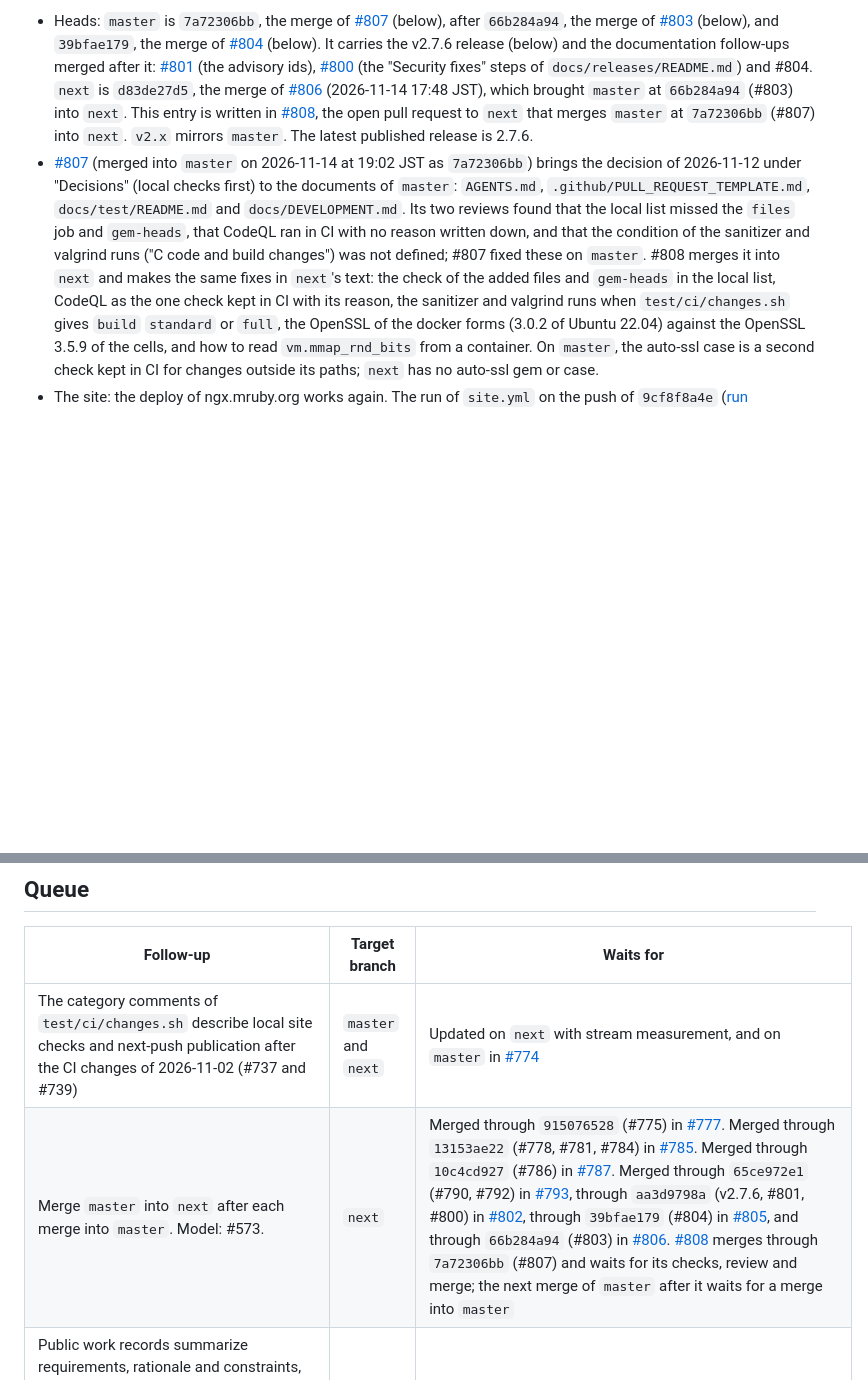
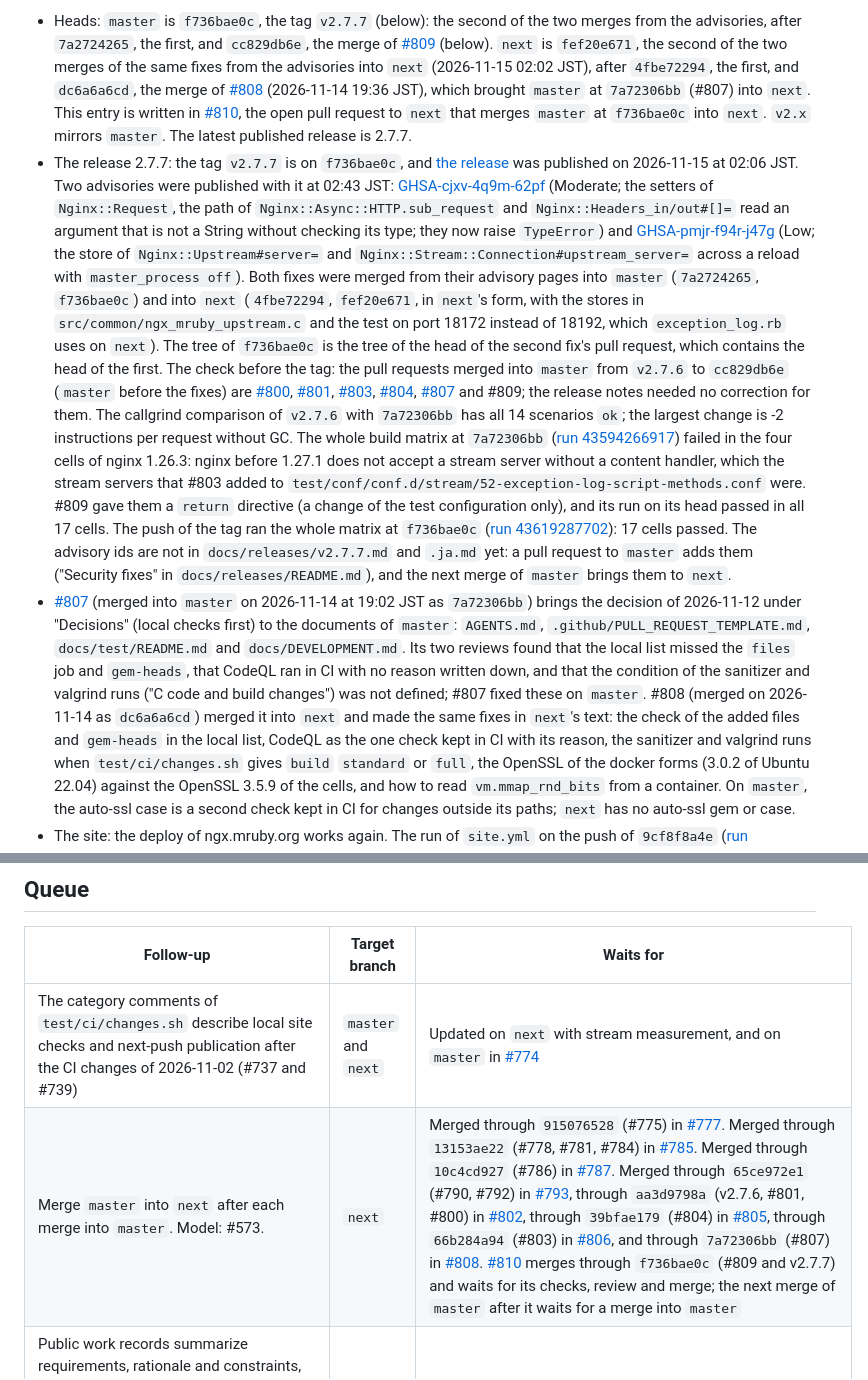
Before and after one commit to matsumotory/ngx_mruby, a Markdown page: docs/HANDOFF.md, 2 parts joined by grey strips. Rendered like a GitHub page; blank space fills up the shorter version.

Commit message:
docs: HANDOFF records v2.7.7 and the merge of master into next
Record the heads after the 2.7.7 release, the release and its two
published advisories, the check before the tag (the merged pull
requests, the callgrind comparison with v2.7.6, the whole build matrix
and the fix of the nginx 1.26.3 cells by #809), #810 in the Queue row of
the merges of master, and the type checks that 2.7.7 added in the row on
arguments read without a type check, with the two places that are left.

Co-Authored-By: Claude Opus 5.5 <noreply@anthropic.com>

```diff
--- a/docs/HANDOFF.md
+++ b/docs/HANDOFF.md
@@ -4,19 +4,57 @@
 
-- Heads: `master` is `7a72306bb`, the merge of
-  [#807](https://github.com/matsumotory/ngx_mruby/pull/807) (below), after
-  `66b284a94`, the merge of [#803](https://github.com/matsumotory/ngx_mruby/pull/803)
-  (below), and `39bfae179`, the merge of [#804](https://github.com/matsumotory/ngx_mruby/pull/804)
-  (below). It carries the v2.7.6 release (below) and the documentation
-  follow-ups merged after it: [#801](https://github.com/matsumotory/ngx_mruby/pull/801)
-  (the advisory ids), [#800](https://github.com/matsumotory/ngx_mruby/pull/800)
-  (the "Security fixes" steps of `docs/releases/README.md`) and #804.
-  `next` is `d83de27d5`, the merge of
-  [#806](https://github.com/matsumotory/ngx_mruby/pull/806) (2026-11-14
-  17:48 JST), which brought `master` at `66b284a94` (#803) into `next`.
-  This entry is written in [#808](https://github.com/matsumotory/ngx_mruby/pull/808),
-  the open pull request to `next` that merges `master` at `7a72306bb`
-  (#807) into `next`. `v2.x` mirrors `master`.
-  The latest published release is 2.7.6.
+- Heads: `master` is `f736bae0c`, the tag `v2.7.7` (below): the second
+  of the two merges from the advisories, after `7a2724265`, the first, and
+  `cc829db6e`, the merge of [#809](https://github.com/matsumotory/ngx_mruby/pull/809)
+  (below). `next` is `fef20e671`, the second of the two merges of the same
+  fixes from the advisories into `next` (2026-11-15 02:02 JST), after
+  `4fbe72294`, the first, and `dc6a6a6cd`, the merge of
+  [#808](https://github.com/matsumotory/ngx_mruby/pull/808) (2026-11-14
+  19:36 JST), which brought `master` at `7a72306bb` (#807) into `next`.
+  This entry is written in [#810](https://github.com/matsumotory/ngx_mruby/pull/810),
+  the open pull request to `next` that merges `master` at `f736bae0c`
+  into `next`. `v2.x` mirrors `master`.
+  The latest published release is 2.7.7.
+- The release 2.7.7: the tag `v2.7.7` is on `f736bae0c`, and
+  [the release](https://github.com/matsumotory/ngx_mruby/releases/tag/v2.7.7)
+  was published on 2026-11-15 at 02:06 JST. Two advisories were published
+  with it at 02:43 JST:
+  [GHSA-cjxv-4q9m-62pf](https://github.com/matsumotory/ngx_mruby/security/advisories/GHSA-cjxv-4q9m-62pf)
+  (Moderate; the setters of `Nginx::Request`, the path of
+  `Nginx::Async::HTTP.sub_request` and `Nginx::Headers_in/out#[]=` read
+  an argument that is not a String without checking its type; they now
+  raise `TypeError`) and
+  [GHSA-pmjr-f94r-j47g](https://github.com/matsumotory/ngx_mruby/security/advisories/GHSA-pmjr-f94r-j47g)
+  (Low; the store of `Nginx::Upstream#server=` and
+  `Nginx::Stream::Connection#upstream_server=` across a reload with
+  `master_process off`). Both fixes were merged from their advisory pages
+  into `master` (`7a2724265`, `f736bae0c`) and into `next` (`4fbe72294`,
+  `fef20e671`, in `next`'s form, with the stores in
+  `src/common/ngx_mruby_upstream.c` and the test on port 18172 instead of
+  18192, which `exception_log.rb` uses on `next`). The tree of
+  `f736bae0c` is the tree of the head of the second fix's pull request,
+  which contains the head of the first. The check before the tag: the pull
+  requests merged into `master` from `v2.7.6` to `cc829db6e` (`master`
+  before the fixes) are [#800](https://github.com/matsumotory/ngx_mruby/pull/800),
+  [#801](https://github.com/matsumotory/ngx_mruby/pull/801),
+  [#803](https://github.com/matsumotory/ngx_mruby/pull/803),
+  [#804](https://github.com/matsumotory/ngx_mruby/pull/804),
+  [#807](https://github.com/matsumotory/ngx_mruby/pull/807) and #809; the
+  release notes needed no correction for them. The callgrind comparison of
+  `v2.7.6` with `7a72306bb` has all 14 scenarios `ok`; the largest change
+  is -2 instructions per request without GC. The whole build matrix at
+  `7a72306bb`
+  ([run 43594266917](https://github.com/matsumotory/ngx_mruby/actions/runs/43594266917))
+  failed in the four cells of nginx 1.26.3: nginx before 1.27.1 does not
+  accept a stream server without a content handler, which the stream
+  servers that #803 added to `test/conf/conf.d/stream/52-exception-log-script-methods.conf`
+  were. #809 gave them a `return` directive (a change of the test
+  configuration only), and its run on its head passed in all 17 cells. The
+  push of the tag ran the whole matrix at `f736bae0c`
+  ([run 43619287702](https://github.com/matsumotory/ngx_mruby/actions/runs/43619287702)):
+  17 cells passed. The advisory ids are not in `docs/releases/v2.7.7.md`
+  and `.ja.md` yet: a pull request to `master` adds them ("Security
+  fixes" in `docs/releases/README.md`), and the next merge of `master`
+  brings them to `next`.
 - [#807](https://github.com/matsumotory/ngx_mruby/pull/807) (merged into
   `master` on 2026-11-14 at 19:02 JST as `7a72306bb`) brings the decision
   of 2026-11-12 under "Decisions" (local checks first) to the documents
@@ -25,8 +63,9 @@
   that the local list missed the `files` job and `gem-heads`, that CodeQL
   ran in CI with no reason written down, and that the condition of the
   sanitizer and valgrind runs ("C code and build changes") was not
-  defined; #807 fixed these on `master`. #808 merges it into `next` and
-  makes the same fixes in `next`'s text: the check of the added files and
+  defined; #807 fixed these on `master`. #808 (merged on 2026-11-14 as
+  `dc6a6a6cd`) merged it into `next` and made the same fixes in `next`'s
+  text: the check of the added files and
   `gem-heads` in the local list, CodeQL as the one check kept in CI with
   its reason, the sanitizer and valgrind runs when `test/ci/changes.sh`
   gives `build` `standard` or `full`, the OpenSSL of the docker forms
@@ -643,7 +682,7 @@ Taken up and still open: none.
 | Follow-up | Target branch | Waits for |
 |---|---|---|
 | The category comments of `test/ci/changes.sh` describe local site checks and next-push publication after the CI changes of 2026-11-02 (#737 and #739) | `master` and `next` | Updated on `next` with stream measurement, and on `master` in [#774](https://github.com/matsumotory/ngx_mruby/pull/774) |
-| Merge `master` into `next` after each merge into `master`. Model: #573. | `next` | Merged through `915076528` (#775) in [#777](https://github.com/matsumotory/ngx_mruby/pull/777). Merged through `13153ae22` (#778, #781, #784) in [#785](https://github.com/matsumotory/ngx_mruby/pull/785). Merged through `10c4cd927` (#786) in [#787](https://github.com/matsumotory/ngx_mruby/pull/787). Merged through `65ce972e1` (#790, #792) in [#793](https://github.com/matsumotory/ngx_mruby/pull/793), through `aa3d9798a` (v2.7.6, #801, #800) in [#802](https://github.com/matsumotory/ngx_mruby/pull/802), through `39bfae179` (#804) in [#805](https://github.com/matsumotory/ngx_mruby/pull/805), and through `66b284a94` (#803) in [#806](https://github.com/matsumotory/ngx_mruby/pull/806). [#808](https://github.com/matsumotory/ngx_mruby/pull/808) merges through `7a72306bb` (#807) and waits for its checks, review and merge; the next merge of `master` after it waits for a merge into `master` |
+| Merge `master` into `next` after each merge into `master`. Model: #573. | `next` | Merged through `915076528` (#775) in [#777](https://github.com/matsumotory/ngx_mruby/pull/777). Merged through `13153ae22` (#778, #781, #784) in [#785](https://github.com/matsumotory/ngx_mruby/pull/785). Merged through `10c4cd927` (#786) in [#787](https://github.com/matsumotory/ngx_mruby/pull/787). Merged through `65ce972e1` (#790, #792) in [#793](https://github.com/matsumotory/ngx_mruby/pull/793), through `aa3d9798a` (v2.7.6, #801, #800) in [#802](https://github.com/matsumotory/ngx_mruby/pull/802), through `39bfae179` (#804) in [#805](https://github.com/matsumotory/ngx_mruby/pull/805), through `66b284a94` (#803) in [#806](https://github.com/matsumotory/ngx_mruby/pull/806), and through `7a72306bb` (#807) in [#808](https://github.com/matsumotory/ngx_mruby/pull/808). [#810](https://github.com/matsumotory/ngx_mruby/pull/810) merges through `f736bae0c` (#809 and v2.7.7) and waits for its checks, review and merge; the next merge of `master` after it waits for a merge into `master` |
 | Public work records summarize requirements, rationale and constraints, distinguish decisions from proposals, and omit conversation quotations. Shared rules and next documents were aligned in #746; master rules and the corresponding English/Japanese 2.7.3 entries were aligned in #748 | `master` and `next` | #746 and #748 merged; #749 brought the remaining release-note corrections to `next` |
 | The homepage shares coherent width, alignment and spacing across the hero, section introductions, use cases and footer; continuous introductions read in one column (see "Decisions") | `next` | Merged in [#747](https://github.com/matsumotory/ngx_mruby/pull/747) as `fad853820`; site deployment and publication checks passed ([checkpoint](https://github.com/matsumotory/ngx_mruby/pull/747#issuecomment-6580515876)) |
 | The fixed heading 「アップグレードの前に読む挙動の変更」 of the Japanese release notes ends with one character on its own line at 402 px, in `v2.7.5.ja.md` and in `v2.7.4.ja.md`. The heading and template are corrected in #745, with the previous anchors preserved | `master` (reaches `next` by the merge) | Merged in #745 and included in `next` through #746 |
```
Also changed, not shown: other parts of docs/HANDOFF.md (+2 -2 lines).
